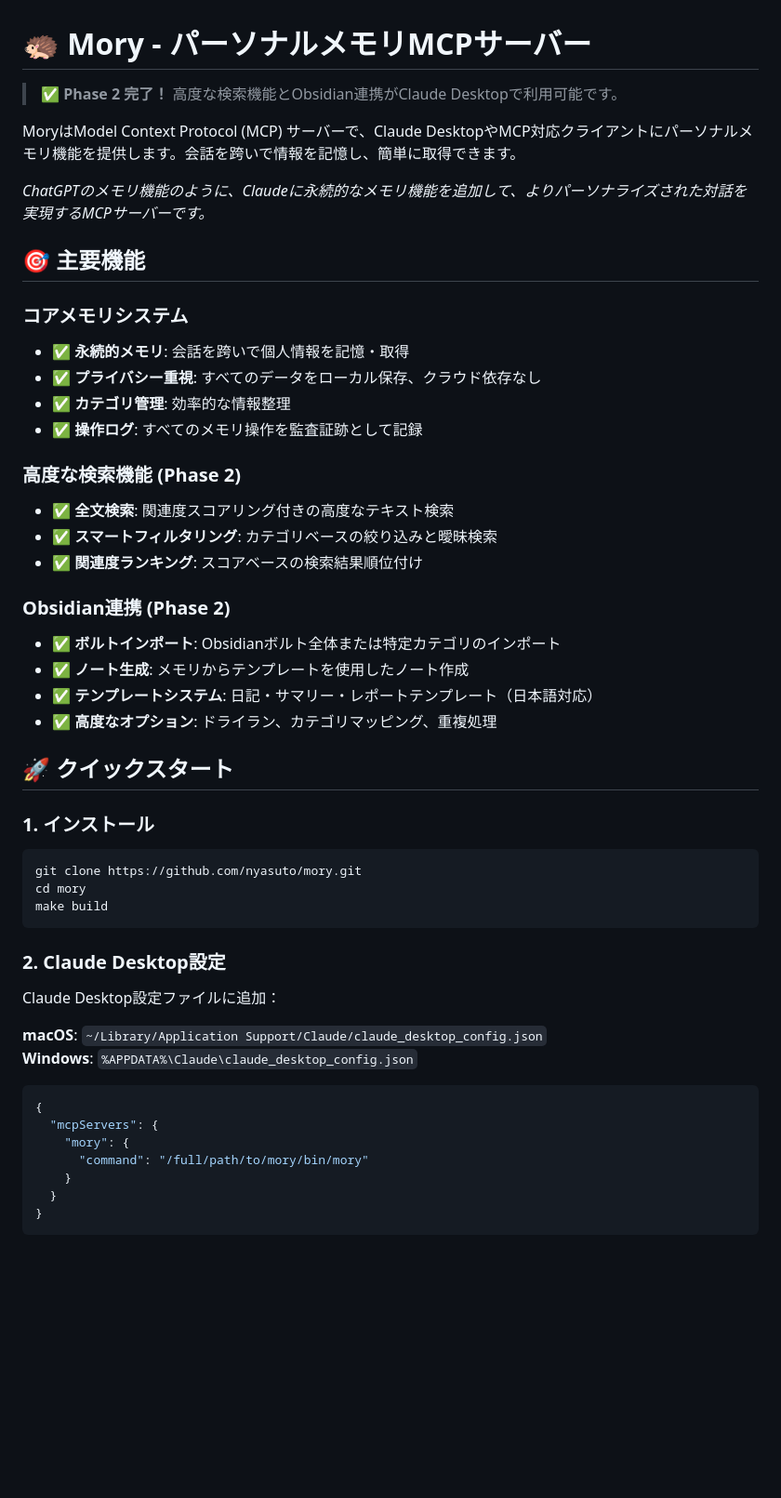
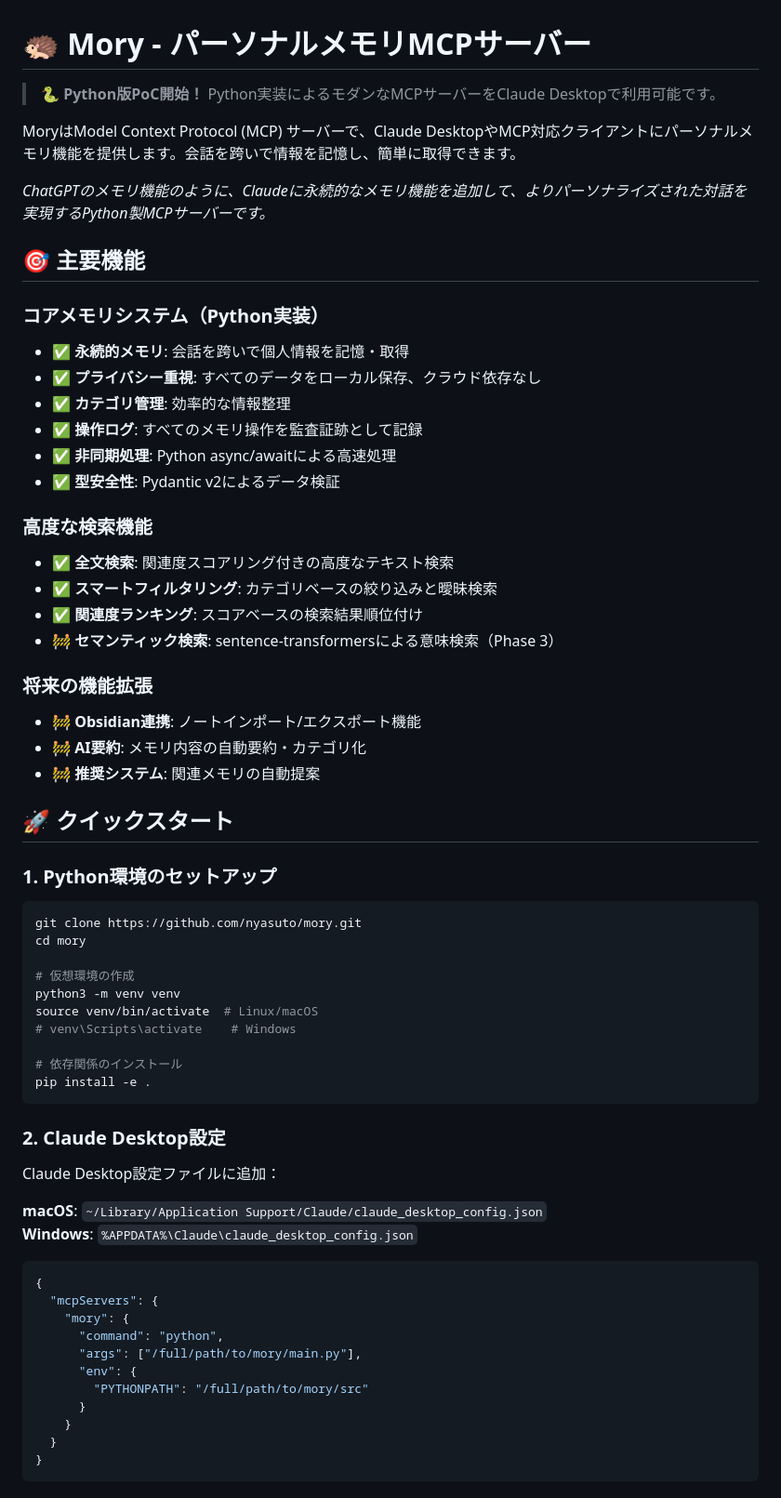
Before and after one commit to nyasuto/mory, a Markdown page: README.md, the part around one of its changes. Shown at 93% size. Drawn GitHub-style; blank space fills up the shorter version.

````diff
--- a/README.md
+++ b/README.md
@@ -1,37 +1,46 @@
 # 🦔 Mory - パーソナルメモリMCPサーバー
 
-> **✅ Phase 2 完了！** 高度な検索機能とObsidian連携がClaude Desktopで利用可能です。
+> **🐍 Python版PoC開始！** Python実装によるモダンなMCPサーバーをClaude Desktopで利用可能です。
 
 MoryはModel Context Protocol (MCP) サーバーで、Claude DesktopやMCP対応クライアントにパーソナルメモリ機能を提供します。会話を跨いで情報を記憶し、簡単に取得できます。
 
-*ChatGPTのメモリ機能のように、Claudeに永続的なメモリ機能を追加して、よりパーソナライズされた対話を実現するMCPサーバーです。*
+*ChatGPTのメモリ機能のように、Claudeに永続的なメモリ機能を追加して、よりパーソナライズされた対話を実現するPython製MCPサーバーです。*
 
 ## 🎯 主要機能
 
-### コアメモリシステム
+### コアメモリシステム（Python実装）
 - ✅ **永続的メモリ**: 会話を跨いで個人情報を記憶・取得
 - ✅ **プライバシー重視**: すべてのデータをローカル保存、クラウド依存なし
 - ✅ **カテゴリ管理**: 効率的な情報整理
 - ✅ **操作ログ**: すべてのメモリ操作を監査証跡として記録
+- ✅ **非同期処理**: Python async/awaitによる高速処理
+- ✅ **型安全性**: Pydantic v2によるデータ検証
 
-### 高度な検索機能 (Phase 2)
+### 高度な検索機能
 - ✅ **全文検索**: 関連度スコアリング付きの高度なテキスト検索
 - ✅ **スマートフィルタリング**: カテゴリベースの絞り込みと曖昧検索
 - ✅ **関連度ランキング**: スコアベースの検索結果順位付け
+- 🚧 **セマンティック検索**: sentence-transformersによる意味検索（Phase 3）
 
-### Obsidian連携 (Phase 2)
-- ✅ **ボルトインポート**: Obsidianボルト全体または特定カテゴリのインポート
-- ✅ **ノート生成**: メモリからテンプレートを使用したノート作成
-- ✅ **テンプレートシステム**: 日記・サマリー・レポートテンプレート（日本語対応）
-- ✅ **高度なオプション**: ドライラン、カテゴリマッピング、重複処理
+### 将来の機能拡張
+- 🚧 **Obsidian連携**: ノートインポート/エクスポート機能
+- 🚧 **AI要約**: メモリ内容の自動要約・カテゴリ化
+- 🚧 **推奨システム**: 関連メモリの自動提案
 
 ## 🚀 クイックスタート
 
-### 1. インストール
+### 1. Python環境のセットアップ
 ```bash
 git clone https://github.com/nyasuto/mory.git
 cd mory
-make build
+
+# 仮想環境の作成
+python3 -m venv venv
+source venv/bin/activate  # Linux/macOS
+# venv\Scripts\activate    # Windows
+
+# 依存関係のインストール
+pip install -e .
 ```
 
 ### 2. Claude Desktop設定
@@ -44,7 +53,11 @@ Claude Desktop設定ファイルに追加：
 {
   "mcpServers": {
     "mory": {
-      "command": "/full/path/to/mory/bin/mory"
+      "command": "python",
+      "args": ["/full/path/to/mory/main.py"],
+      "env": {
+        "PYTHONPATH": "/full/path/to/mory/src"
+      }
     }
   }
 }
````
Also changed, not shown: other parts of README.md (+16 -15 lines), API.md (+180 -197 lines), QUICKSTART.md (+45 -34 lines).
